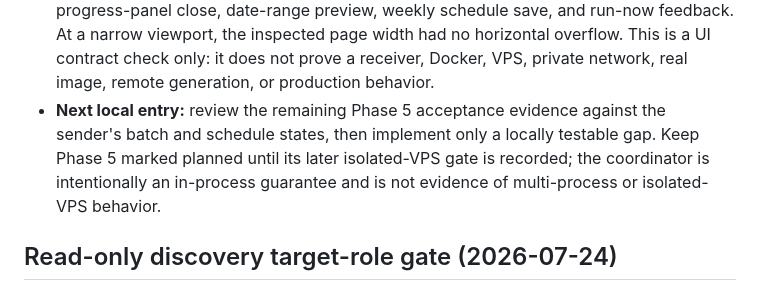
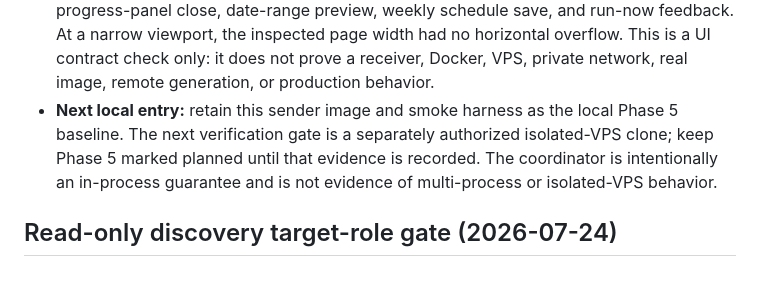
Before and after one commit to liwei9745/GenBox, a Markdown page: docs/STATUS.md, the part around the change. Rendered like a GitHub page.

Commit message:
docs: set Phase 5 verification gate

```diff
--- a/docs/STATUS.md
+++ b/docs/STATUS.md
@@ -180,10 +180,10 @@ UI/tests or the failed transport attempt as VPS or production verification.
   viewport, the inspected page width had no horizontal overflow. This is a UI
   contract check only: it does not prove a receiver, Docker, VPS, private
   network, real image, remote generation, or production behavior.
-- **Next local entry:** review the remaining Phase 5 acceptance evidence against
-  the sender's batch and schedule states, then implement only a locally testable
-  gap. Keep Phase 5 marked planned until its later isolated-VPS gate is
-  recorded; the coordinator is intentionally an in-process guarantee and is not
+- **Next local entry:** retain this sender image and smoke harness as the local
+  Phase 5 baseline. The next verification gate is a separately authorized
+  isolated-VPS clone; keep Phase 5 marked planned until that evidence is
+  recorded. The coordinator is intentionally an in-process guarantee and is not
   evidence of multi-process or isolated-VPS behavior.
 
 ## Read-only discovery target-role gate (2026-07-24)
```
